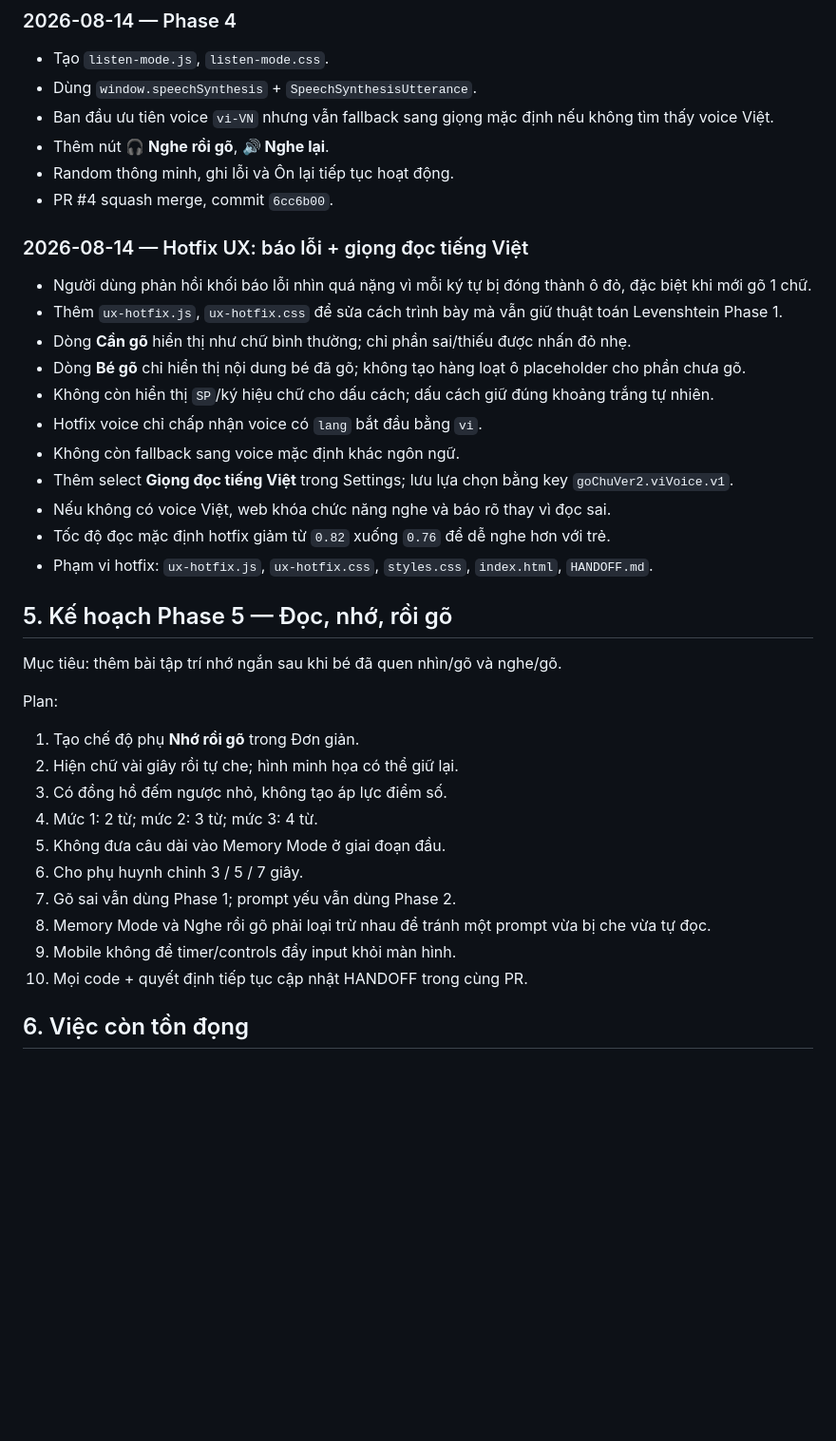
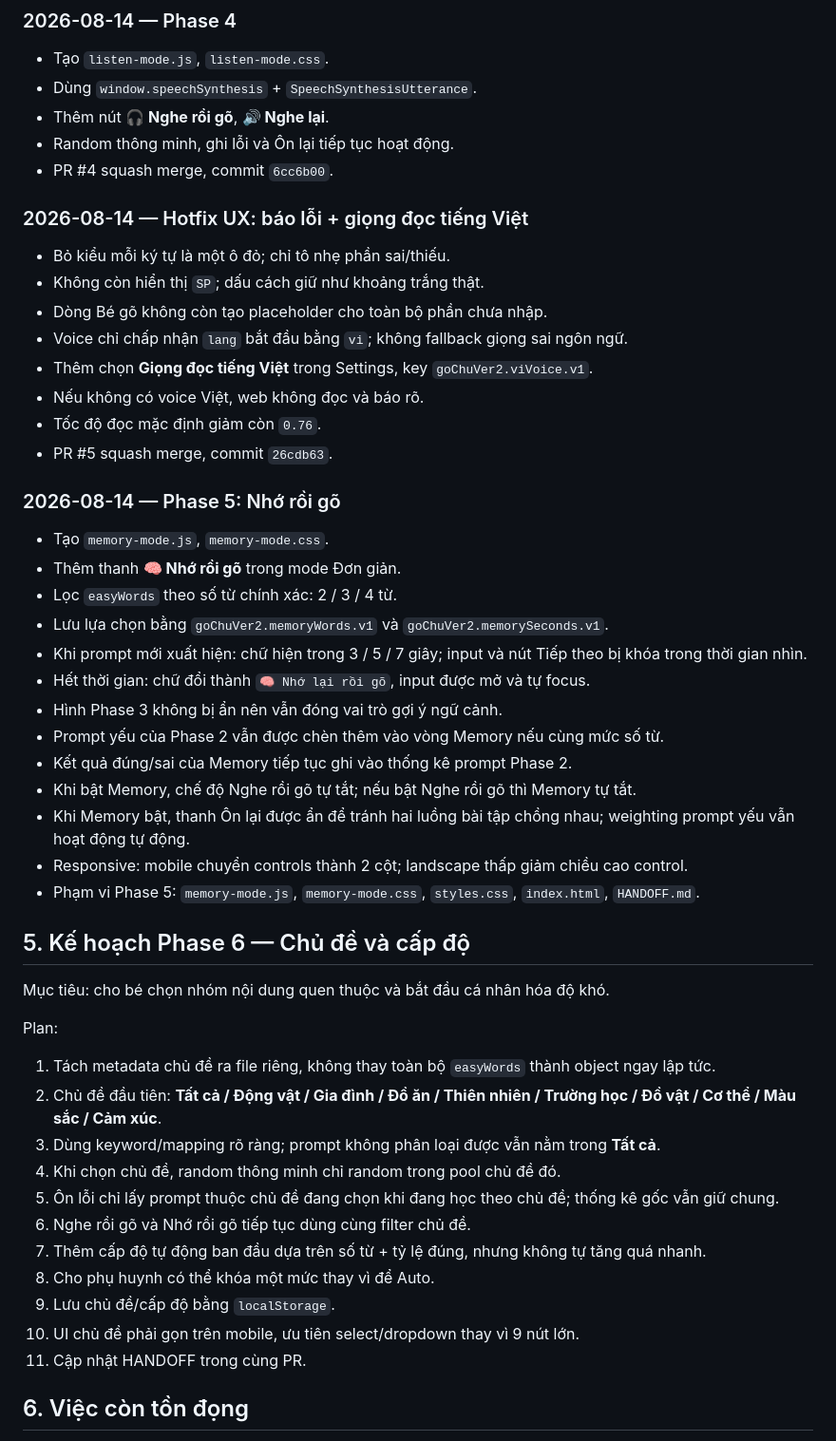
Before and after one commit to maxskill115/go-chu-ver2, a Markdown page: HANDOFF.md, the part around one of its changes. Shown at 95% size. GitHub-like rendering; blank space fills up the shorter version.

Commit message:
docs: hoàn tất Phase 5 và lên plan Phase 6

```diff
--- a/HANDOFF.md
+++ b/HANDOFF.md
@@ -134,41 +139,54 @@ Tồn đọng baseline:
 
 - Tạo `listen-mode.js`, `listen-mode.css`.
 - Dùng `window.speechSynthesis` + `SpeechSynthesisUtterance`.
-- Ban đầu ưu tiên voice `vi-VN` nhưng vẫn fallback sang giọng mặc định nếu không tìm thấy voice Việt.
 - Thêm nút **🎧 Nghe rồi gõ**, **🔊 Nghe lại**.
 - Random thông minh, ghi lỗi và Ôn lại tiếp tục hoạt động.
 - PR #4 squash merge, commit `6cc6b00`.
 
 ### 2026-08-14 — Hotfix UX: báo lỗi + giọng đọc tiếng Việt
 
-- Người dùng phản hồi khối báo lỗi nhìn quá nặng vì mỗi ký tự bị đóng thành ô đỏ, đặc biệt khi mới gõ 1 chữ.
-- Thêm `ux-hotfix.js`, `ux-hotfix.css` để sửa cách trình bày mà vẫn giữ thuật toán Levenshtein Phase 1.
-- Dòng **Cần gõ** hiển thị như chữ bình thường; chỉ phần sai/thiếu được nhấn đỏ nhẹ.
-- Dòng **Bé gõ** chỉ hiển thị nội dung bé đã gõ; không tạo hàng loạt ô placeholder cho phần chưa gõ.
-- Không còn hiển thị `SP`/ký hiệu chữ cho dấu cách; dấu cách giữ đúng khoảng trắng tự nhiên.
-- Hotfix voice chỉ chấp nhận voice có `lang` bắt đầu bằng `vi`.
-- Không còn fallback sang voice mặc định khác ngôn ngữ.
-- Thêm select **Giọng đọc tiếng Việt** trong Settings; lưu lựa chọn bằng key `goChuVer2.viVoice.v1`.
-- Nếu không có voice Việt, web khóa chức năng nghe và báo rõ thay vì đọc sai.
-- Tốc độ đọc mặc định hotfix giảm từ `0.82` xuống `0.76` để dễ nghe hơn với trẻ.
-- Phạm vi hotfix: `ux-hotfix.js`, `ux-hotfix.css`, `styles.css`, `index.html`, `HANDOFF.md`.
+- Bỏ kiểu mỗi ký tự là một ô đỏ; chỉ tô nhẹ phần sai/thiếu.
+- Không còn hiển thị `SP`; dấu cách giữ như khoảng trắng thật.
+- Dòng Bé gõ không còn tạo placeholder cho toàn bộ phần chưa nhập.
+- Voice chỉ chấp nhận `lang` bắt đầu bằng `vi`; không fallback giọng sai ngôn ngữ.
+- Thêm chọn **Giọng đọc tiếng Việt** trong Settings, key `goChuVer2.viVoice.v1`.
+- Nếu không có voice Việt, web không đọc và báo rõ.
+- Tốc độ đọc mặc định giảm còn `0.76`.
+- PR #5 squash merge, commit `26cdb63`.
 
-## 5. Kế hoạch Phase 5 — Đọc, nhớ, rồi gõ
+### 2026-08-14 — Phase 5: Nhớ rồi gõ
 
-Mục tiêu: thêm bài tập trí nhớ ngắn sau khi bé đã quen nhìn/gõ và nghe/gõ.
+- Tạo `memory-mode.js`, `memory-mode.css`.
+- Thêm thanh **🧠 Nhớ rồi gõ** trong mode Đơn giản.
+- Lọc `easyWords` theo số từ chính xác: 2 / 3 / 4 từ.
+- Lưu lựa chọn bằng `goChuVer2.memoryWords.v1` và `goChuVer2.memorySeconds.v1`.
+- Khi prompt mới xuất hiện: chữ hiện trong 3 / 5 / 7 giây; input và nút Tiếp theo bị khóa trong thời gian nhìn.
+- Hết thời gian: chữ đổi thành `🧠 Nhớ lại rồi gõ`, input được mở và tự focus.
+- Hình Phase 3 không bị ẩn nên vẫn đóng vai trò gợi ý ngữ cảnh.
+- Prompt yếu của Phase 2 vẫn được chèn thêm vào vòng Memory nếu cùng mức số từ.
+- Kết quả đúng/sai của Memory tiếp tục ghi vào thống kê prompt Phase 2.
+- Khi bật Memory, chế độ Nghe rồi gõ tự tắt; nếu bật Nghe rồi gõ thì Memory tự tắt.
+- Khi Memory bật, thanh Ôn lại được ẩn để tránh hai luồng bài tập chồng nhau; weighting prompt yếu vẫn hoạt động tự động.
+- Responsive: mobile chuyển controls thành 2 cột; landscape thấp giảm chiều cao control.
+- Phạm vi Phase 5: `memory-mode.js`, `memory-mode.css`, `styles.css`, `index.html`, `HANDOFF.md`.
+
+## 5. Kế hoạch Phase 6 — Chủ đề và cấp độ
+
+Mục tiêu: cho bé chọn nhóm nội dung quen thuộc và bắt đầu cá nhân hóa độ khó.
 
 Plan:
 
-1. Tạo chế độ phụ **Nhớ rồi gõ** trong Đơn giản.
-2. Hiện chữ vài giây rồi tự che; hình minh họa có thể giữ lại.
-3. Có đồng hồ đếm ngược nhỏ, không tạo áp lực điểm số.
-4. Mức 1: 2 từ; mức 2: 3 từ; mức 3: 4 từ.
-5. Không đưa câu dài vào Memory Mode ở giai đoạn đầu.
-6. Cho phụ huynh chỉnh 3 / 5 / 7 giây.
-7. Gõ sai vẫn dùng Phase 1; prompt yếu vẫn dùng Phase 2.
-8. Memory Mode và Nghe rồi gõ phải loại trừ nhau để tránh một prompt vừa bị che vừa tự đọc.
-9. Mobile không để timer/controls đẩy input khỏi màn hình.
-10. Mọi code + quyết định tiếp tục cập nhật HANDOFF trong cùng PR.
+1. Tách metadata chủ đề ra file riêng, không thay toàn bộ `easyWords` thành object ngay lập tức.
+2. Chủ đề đầu tiên: **Tất cả / Động vật / Gia đình / Đồ ăn / Thiên nhiên / Trường học / Đồ vật / Cơ thể / Màu sắc / Cảm xúc**.
+3. Dùng keyword/mapping rõ ràng; prompt không phân loại được vẫn nằm trong **Tất cả**.
+4. Khi chọn chủ đề, random thông minh chỉ random trong pool chủ đề đó.
+5. Ôn lỗi chỉ lấy prompt thuộc chủ đề đang chọn khi đang học theo chủ đề; thống kê gốc vẫn giữ chung.
+6. Nghe rồi gõ và Nhớ rồi gõ tiếp tục dùng cùng filter chủ đề.
+7. Thêm cấp độ tự động ban đầu dựa trên số từ + tỷ lệ đúng, nhưng không tự tăng quá nhanh.
+8. Cho phụ huynh có thể khóa một mức thay vì để Auto.
+9. Lưu chủ đề/cấp độ bằng `localStorage`.
+10. UI chủ đề phải gọn trên mobile, ưu tiên select/dropdown thay vì 9 nút lớn.
+11. Cập nhật HANDOFF trong cùng PR.
 
 ## 6. Việc còn tồn đọng
 
```
Also changed, not shown: other parts of HANDOFF.md (+12 -7 lines).
